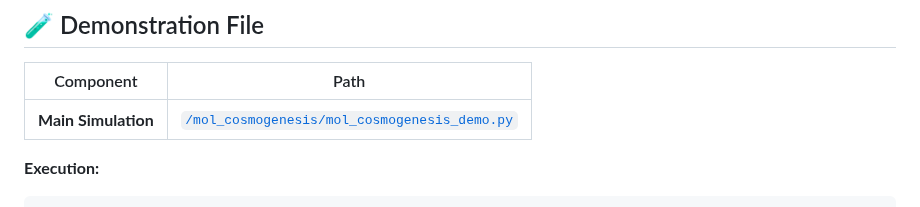
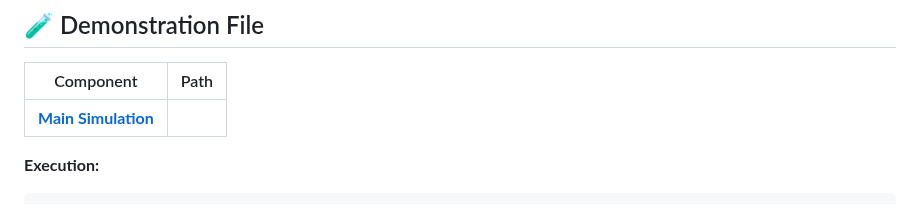
Before and after one commit to Singular-MOL/mol-foundation, a Markdown page: research/mol_cosmogenesis/README.md, the part around the change. GitHub-like rendering.

````diff
--- a/research/mol_cosmogenesis/README.md
+++ b/research/mol_cosmogenesis/README.md
@@ -43,7 +43,7 @@ Unlike conventional models that assume space as a background, this demo starts f
 
 | Component | Path |
 |----------|------|
-| **Main Simulation** | [`/mol_cosmogenesis/mol_cosmogenesis_demo.py`](/mol_cosmogenesis/mol_genesis_engine.py) |
+| [**Main Simulation**](/mol_cosmogenesis/mol_genesis_engine.py)|
 
 **Execution:**
 ```bash
````
